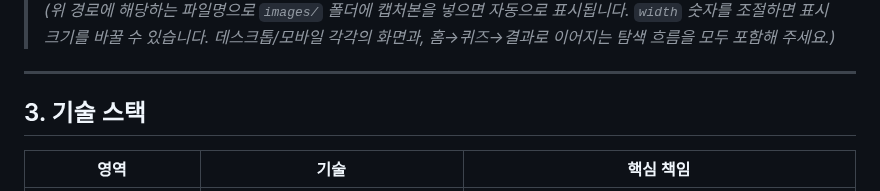
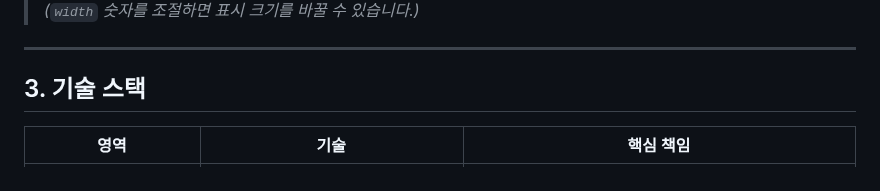
Before and after one commit to JiNS03/A-3, a Markdown page: README.md, the part around one of its changes. Drawn GitHub-style.

```diff
--- a/README.md
+++ b/README.md
@@ -55,5 +55,5 @@
 >
-> *(위 경로에 해당하는 파일명으로 `images/` 폴더에 캡처본을 넣으면 자동으로 표시됩니다. `width` 숫자를 조절하면 표시 크기를 바꿀 수 있습니다. 데스크톱/모바일 각각의 화면과, 홈→퀴즈→결과로 이어지는 탐색 흐름을 모두 포함해 주세요.)*
+> *(`width` 숫자를 조절하면 표시 크기를 바꿀 수 있습니다.)*
 
 ---
 
```
Also changed, not shown: other parts of README.md (+6 -6 lines).
